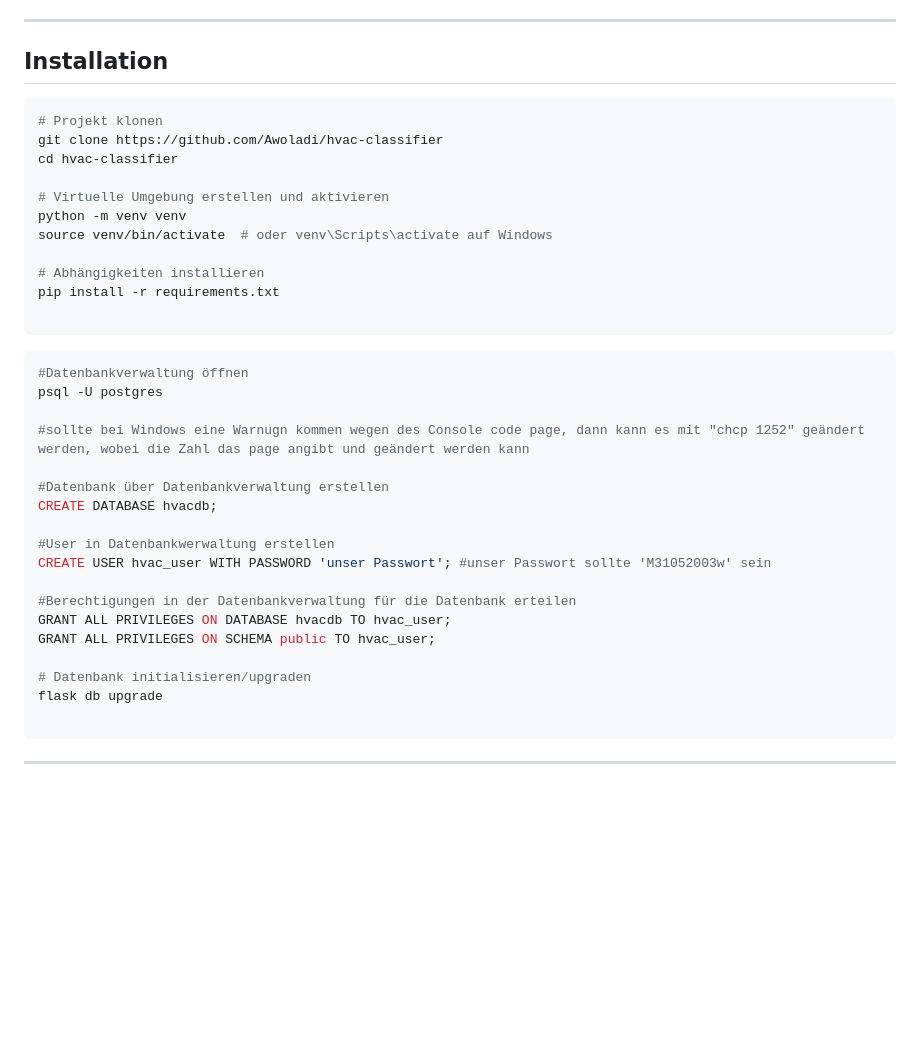
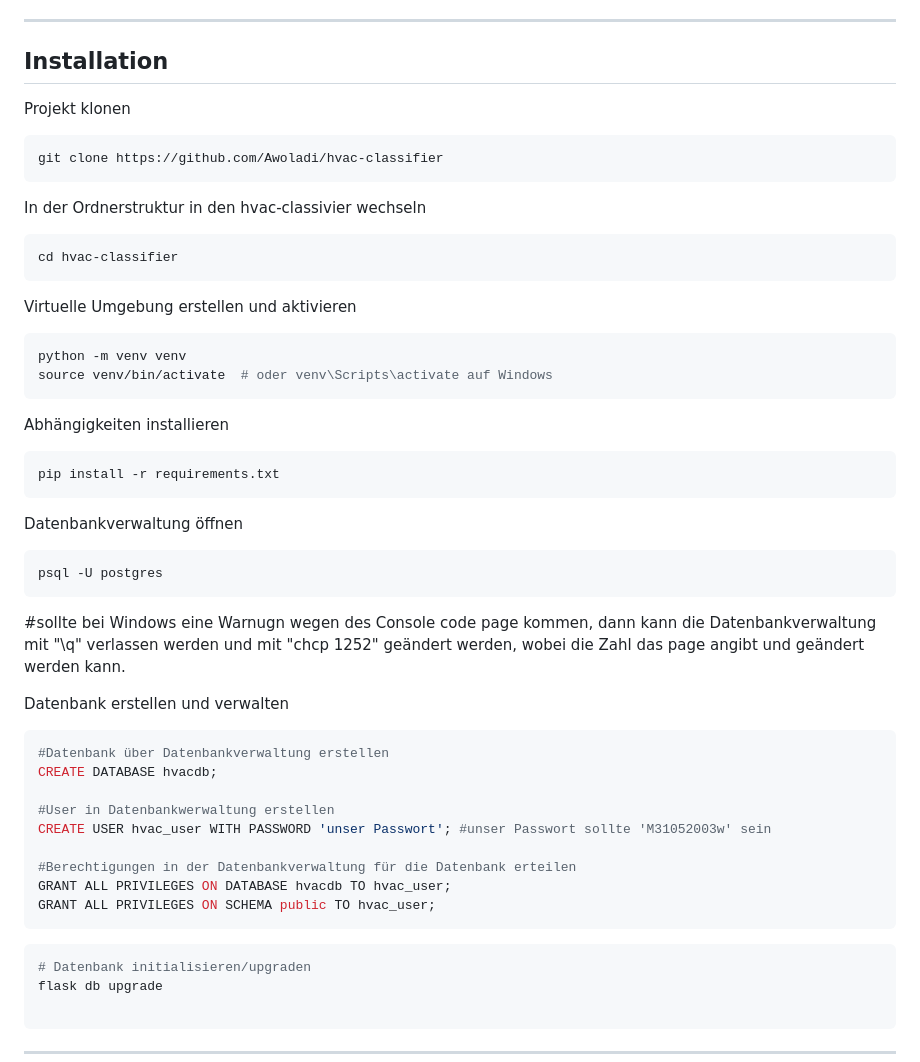
Before and after one commit to Felix-DBM/hvac-classifier, a Markdown page: README.md, the part around the change. Drawn GitHub-style; blank space fills up the shorter version.

Commit message:
Update README.md
Überarbeitung für einfacheres kopieren

````diff
--- a/README.md
+++ b/README.md
@@ -45,25 +45,32 @@ HVAC Classifier ist ein auf Flask basierender Webprototyp zur **automatischen Kl
 
 ## Installation
 
+
+Projekt klonen
 ```bash
-# Projekt klonen
 git clone https://github.com/Awoladi/hvac-classifier
+```
+In der Ordnerstruktur in den hvac-classivier wechseln
+```bash
 cd hvac-classifier
-
-# Virtuelle Umgebung erstellen und aktivieren
+```
+Virtuelle Umgebung erstellen und aktivieren
+```bash
 python -m venv venv
 source venv/bin/activate  # oder venv\Scripts\activate auf Windows
+```
+Abhängigkeiten installieren
+```bash
+pip install -r requirements.txt
+```
+Datenbankverwaltung öffnen
+```bash
+psql -U postgres
+```
+#sollte bei Windows eine Warnugn wegen des Console code page kommen, dann kann die Datenbankverwaltung mit "\q" verlassen werden und mit "chcp 1252" geändert werden, wobei die Zahl das page angibt und geändert werden kann.
 
-# Abhängigkeiten installieren
-pip install -r requirements.txt
-
-```
+Datenbank erstellen und verwalten
 ```bash
-#Datenbankverwaltung öffnen
-psql -U postgres
-
-#sollte bei Windows eine Warnugn kommen wegen des Console code page, dann kann es mit "chcp 1252" geändert werden, wobei die Zahl das page angibt und geändert werden kann
-
 #Datenbank über Datenbankverwaltung erstellen
 CREATE DATABASE hvacdb;
 
@@ -73,7 +80,8 @@ CREATE USER hvac_user WITH PASSWORD 'unser Passwort'; #unser Passwort sollte 'M3
 #Berechtigungen in der Datenbankverwaltung für die Datenbank erteilen
 GRANT ALL PRIVILEGES ON DATABASE hvacdb TO hvac_user;
 GRANT ALL PRIVILEGES ON SCHEMA public TO hvac_user;
-
+```
+```bash
 # Datenbank initialisieren/upgraden
 flask db upgrade
 
````
